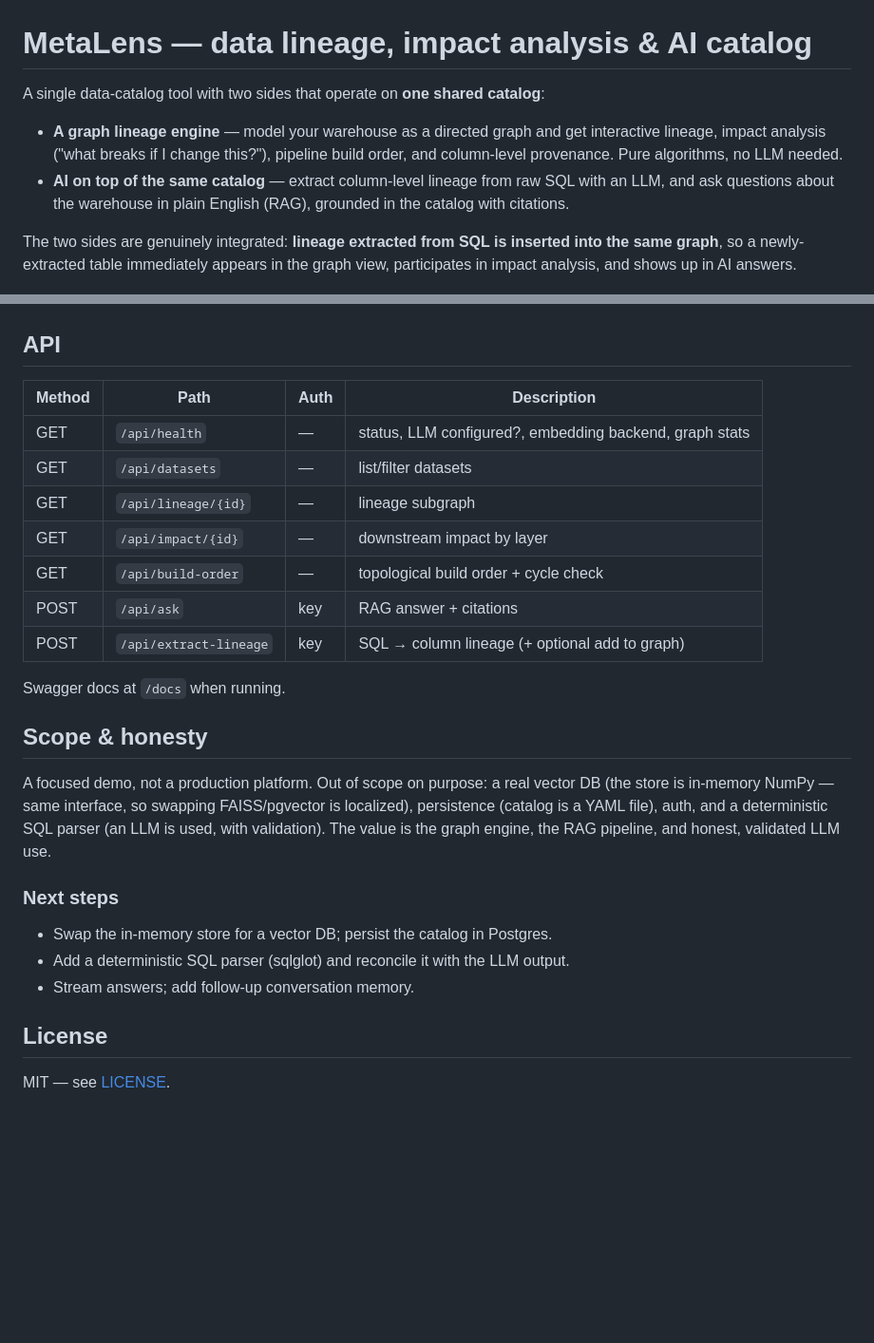
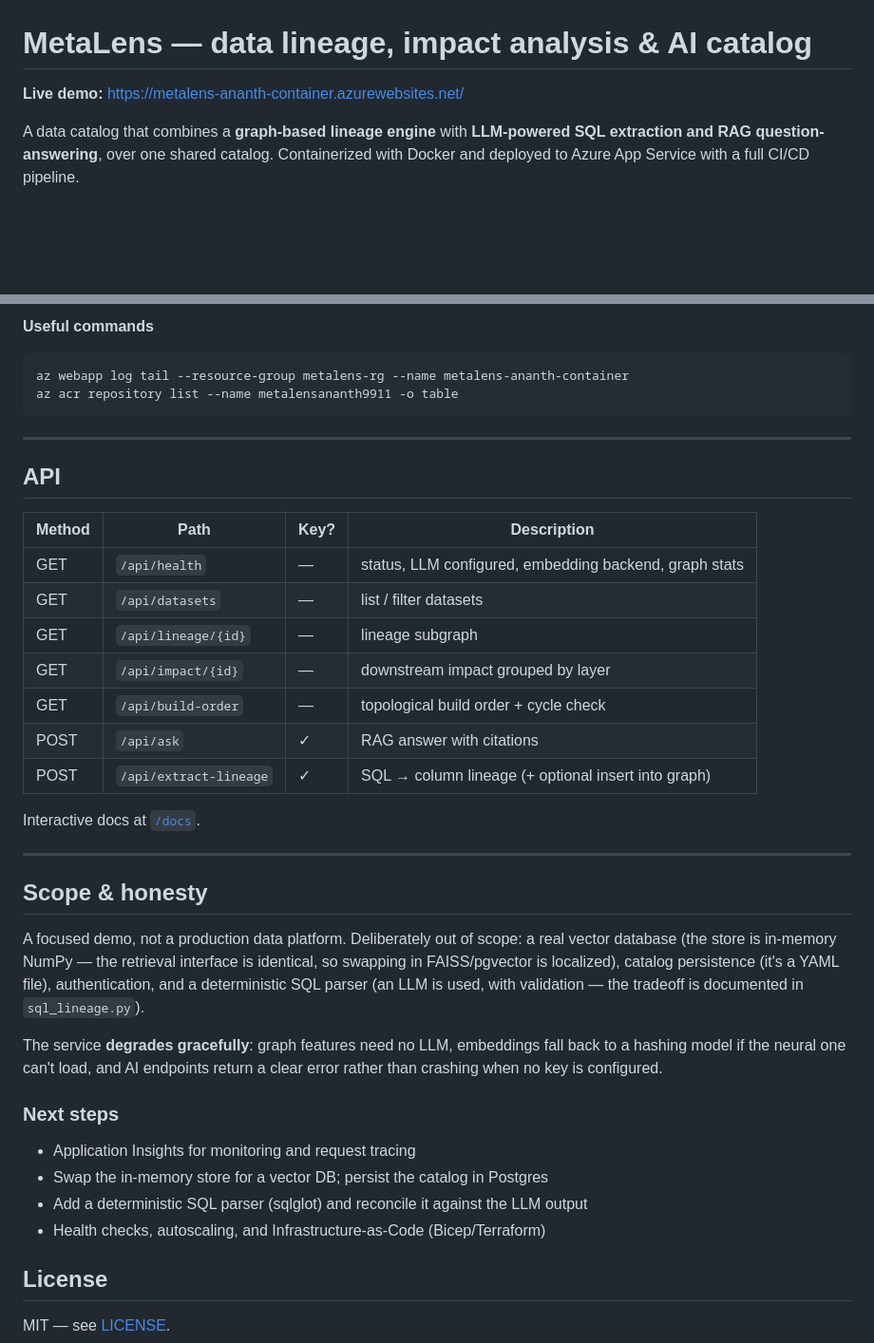
Before and after one commit to Ananth9911/metalens, a Markdown page: README.md, 2 parts joined by grey strips. Shown at 95% size. GitHub-like rendering; blank space fills up the shorter version.

````diff
--- a/README.md
+++ b/README.md
@@ -1,16 +1,9 @@
 # MetaLens — data lineage, impact analysis & AI catalog
 
-A single data-catalog tool with two sides that operate on **one shared catalog**:
+**Live demo:** https://metalens-ananth-container.azurewebsites.net/
 
-- **A graph lineage engine** — model your warehouse as a directed graph and get
-  interactive lineage, impact analysis ("what breaks if I change this?"),
-  pipeline build order, and column-level provenance. Pure algorithms, no LLM needed.
-- **AI on top of the same catalog** — extract column-level lineage from raw SQL
-  with an LLM, and ask questions about the warehouse in plain English (RAG),
-  grounded in the catalog with citations.
-
-The two sides are genuinely integrated: **lineage extracted from SQL is inserted
-into the same graph**, so a newly-extracted table immediately appears in the
-graph view, participates in impact analysis, and shows up in AI answers.
+A data catalog that combines a **graph-based lineage engine** with **LLM-powered
+SQL extraction and RAG question-answering**, over one shared catalog. Containerized
+with Docker and deployed to Azure App Service with a full CI/CD pipeline.
 
 ![graph](docs/graph.png)
@@ -94,30 +144,44 @@ and connect this GitHub repo in **Deployment Center** for auto-deploy. Then test
+**Useful commands**
+```bash
+az webapp log tail --resource-group metalens-rg --name metalens-ananth-container
+az acr repository list --name metalensananth9911 -o table
+```
+
+---
 
 ## API
 
-| Method | Path | Auth | Description |
+| Method | Path | Key? | Description |
 |---|---|---|---|
-| GET | `/api/health` | — | status, LLM configured?, embedding backend, graph stats |
-| GET | `/api/datasets` | — | list/filter datasets |
+| GET | `/api/health` | — | status, LLM configured, embedding backend, graph stats |
+| GET | `/api/datasets` | — | list / filter datasets |
 | GET | `/api/lineage/{id}` | — | lineage subgraph |
-| GET | `/api/impact/{id}` | — | downstream impact by layer |
+| GET | `/api/impact/{id}` | — | downstream impact grouped by layer |
 | GET | `/api/build-order` | — | topological build order + cycle check |
-| POST | `/api/ask` | key | RAG answer + citations |
-| POST | `/api/extract-lineage` | key | SQL → column lineage (+ optional add to graph) |
+| POST | `/api/ask` | ✓ | RAG answer with citations |
+| POST | `/api/extract-lineage` | ✓ | SQL → column lineage (+ optional insert into graph) |
 
-Swagger docs at `/docs` when running.
+Interactive docs at [`/docs`](https://metalens-ananth-container.azurewebsites.net/docs).
+
+---
 
 ## Scope & honesty
 
-A focused demo, not a production platform. Out of scope on purpose: a real vector
-DB (the store is in-memory NumPy — same interface, so swapping FAISS/pgvector is
-localized), persistence (catalog is a YAML file), auth, and a deterministic SQL
-parser (an LLM is used, with validation). The value is the graph engine, the RAG
-pipeline, and honest, validated LLM use.
+A focused demo, not a production data platform. Deliberately out of scope: a real
+vector database (the store is in-memory NumPy — the retrieval interface is identical,
+so swapping in FAISS/pgvector is localized), catalog persistence (it's a YAML file),
+authentication, and a deterministic SQL parser (an LLM is used, with validation —
+the tradeoff is documented in `sql_lineage.py`).
+
+The service **degrades gracefully**: graph features need no LLM, embeddings fall back
+to a hashing model if the neural one can't load, and AI endpoints return a clear error
+rather than crashing when no key is configured.
 
 ### Next steps
-- Swap the in-memory store for a vector DB; persist the catalog in Postgres.
-- Add a deterministic SQL parser (sqlglot) and reconcile it with the LLM output.
-- Stream answers; add follow-up conversation memory.
+- Application Insights for monitoring and request tracing
+- Swap the in-memory store for a vector DB; persist the catalog in Postgres
+- Add a deterministic SQL parser (sqlglot) and reconcile it against the LLM output
+- Health checks, autoscaling, and Infrastructure-as-Code (Bicep/Terraform)
 
 ## License
 MIT — see [LICENSE](LICENSE).
````
Also changed, not shown: other parts of README.md (+112 -55 lines).
